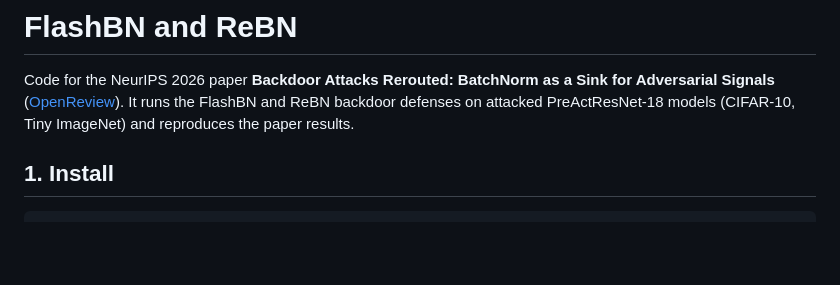
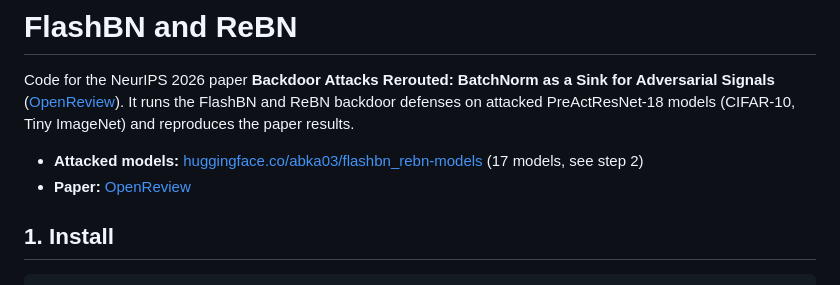
Before and after one commit to Mak-Ta-Reque/flashbn_rebn, a Markdown page: README.md, the part around the change. Drawn GitHub-style; blank space fills up the shorter version.

Commit message:
README: link the Hugging Face model repository at the top

```diff
--- a/README.md
+++ b/README.md
@@ -4,6 +4,10 @@ Code for the NeurIPS 2026 paper **Backdoor Attacks Rerouted: BatchNorm as a Sink
 Adversarial Signals** ([OpenReview](https://openreview.net/forum?id=1YqAFIeJti)). It runs the
 FlashBN and ReBN backdoor defenses on attacked PreActResNet-18 models (CIFAR-10, Tiny
 ImageNet) and reproduces the paper results.
+
+- **Attacked models:** [huggingface.co/abka03/flashbn_rebn-models](https://huggingface.co/abka03/flashbn_rebn-models)
+  (17 models, see step 2)
+- **Paper:** [OpenReview](https://openreview.net/forum?id=1YqAFIeJti)
 
 ## 1. Install
 
```
